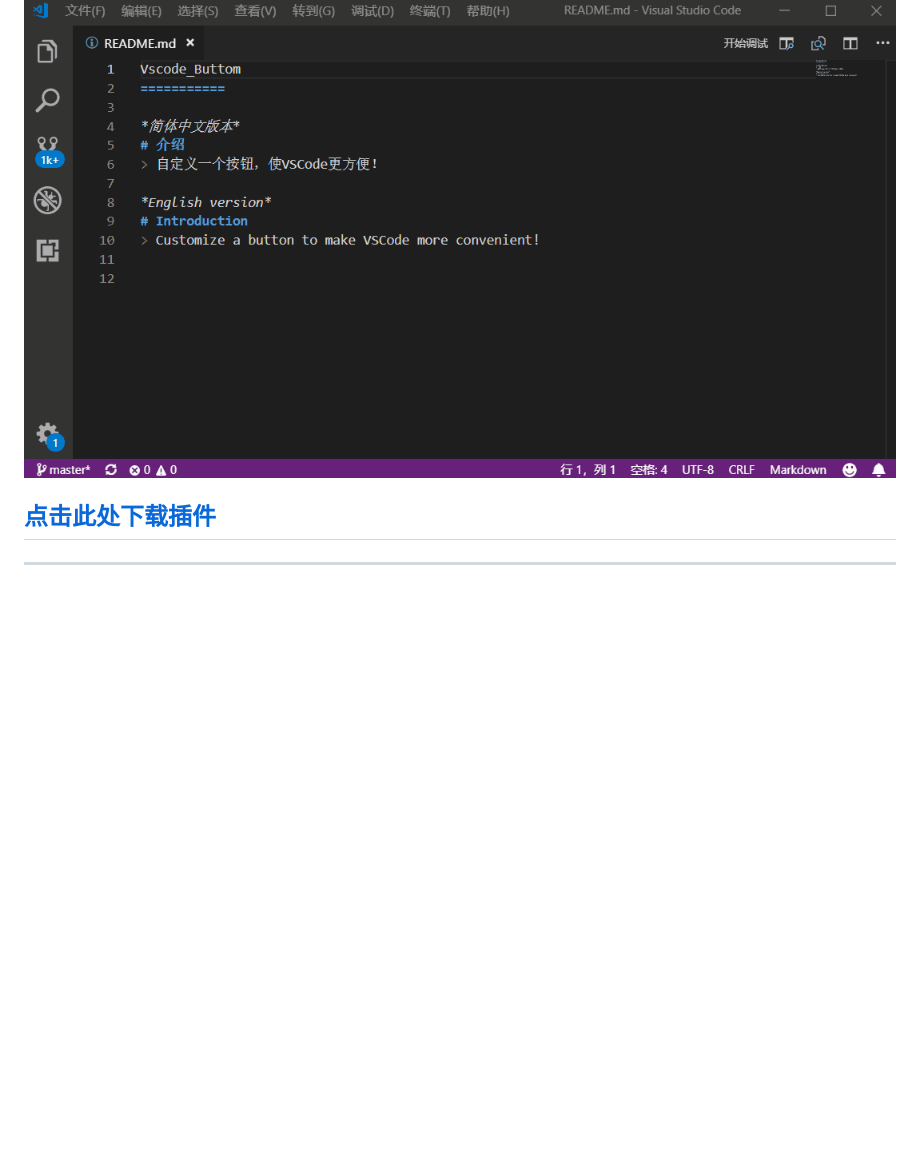
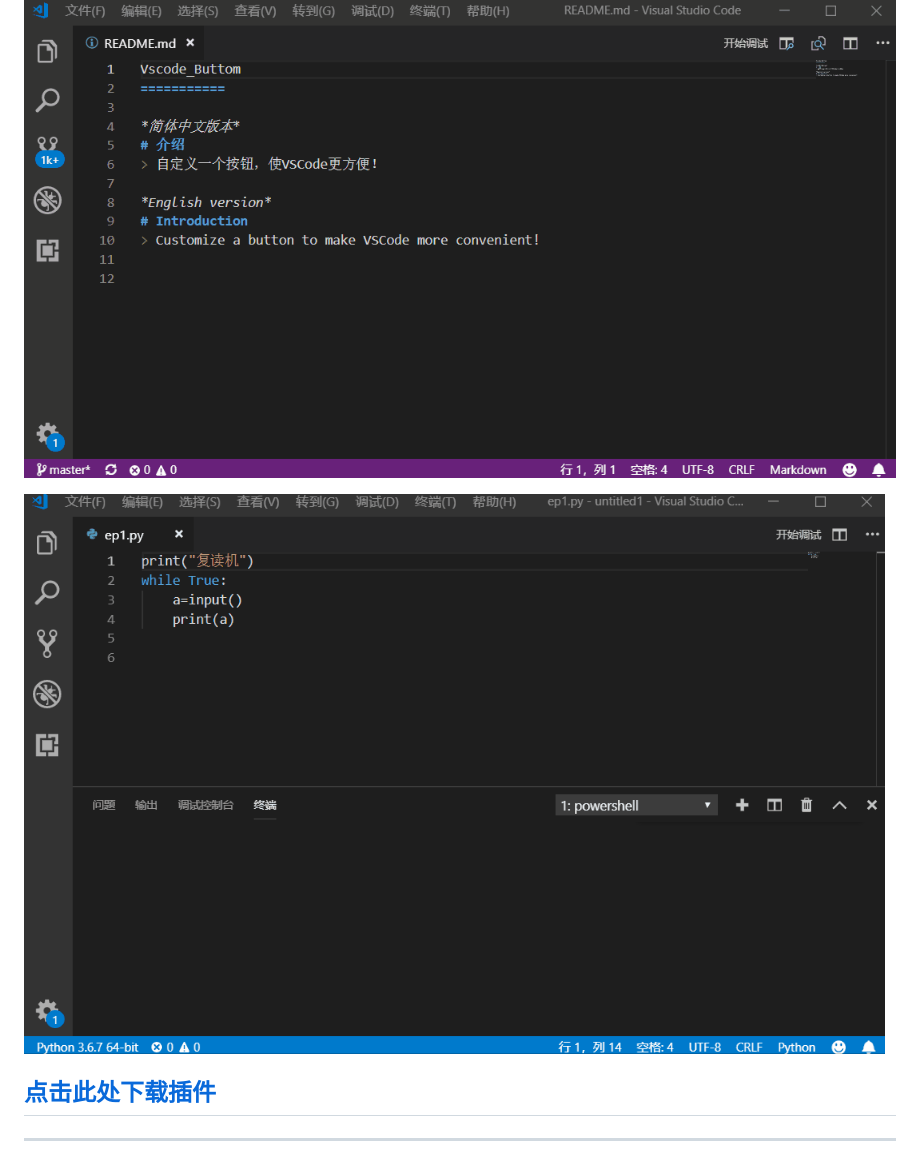
Before and after one commit to grdaimap/scaling-potato, a Markdown page: vscode_buttom/README.md, the part around the change. Drawn GitHub-style; pictures changed too: vscode_buttom/2.gif (added); blank space fills up the shorter version.

Commit message:
更新

```diff
--- a/vscode_buttom/README.md
+++ b/vscode_buttom/README.md
@@ -9,6 +9,9 @@ VSCode_Buttom
 ## 动图
 
 ![动图](./1.gif)
+
+
+![动图](./2.gif)
 
 ## [点击此处下载插件](https://github.com/grdaimap/scaling-potato/raw/master/vscode_buttom/vscode-buttom-0.0.1.vsix)
 
```
